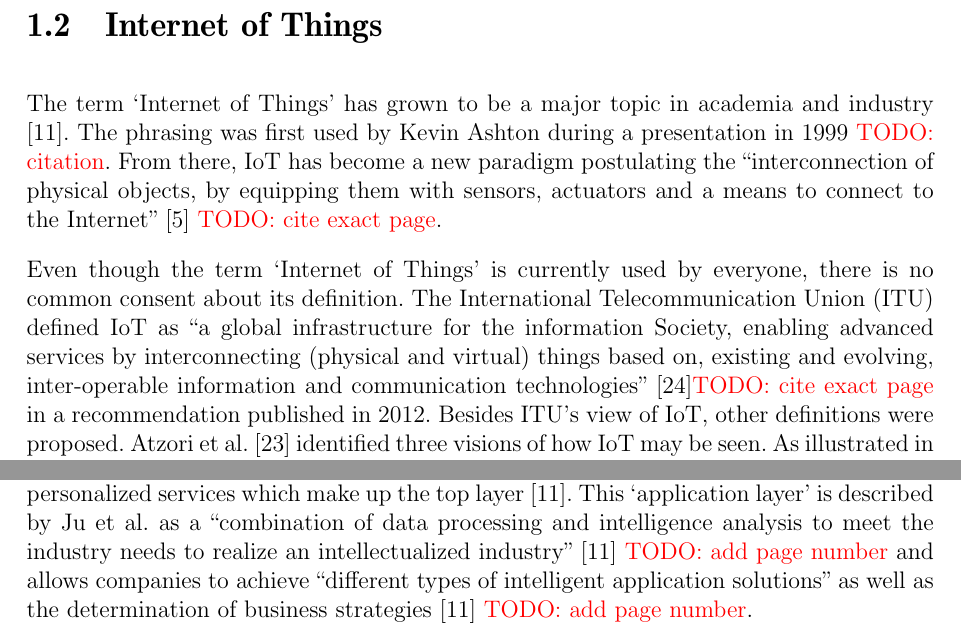
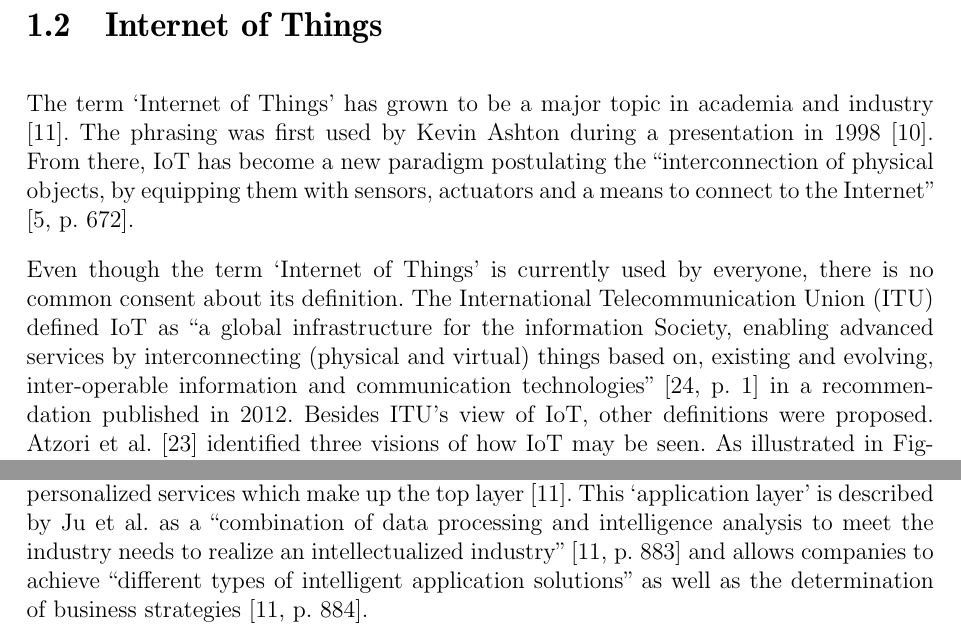
Before and after one commit to mustard123/inet_eco, a LaTeX thesis (Seminar-Template/talk.tex, which reads Seminar-Template/Talk11/Seminar-Arbeit.tex): two parts of pages 25 and 27 of 50, joined at a grey line, cut so that both start at the same text. Compiled offline with pdfLaTeX.

Commit message:
citations

```diff
--- a/Seminar-Template/Talk11/Seminar-Arbeit.tex
+++ b/Seminar-Template/Talk11/Seminar-Arbeit.tex
@@ -27,9 +27,9 @@
 
 \section{Internet of Things}
 \label{sec:iot}
-	The term `Internet of Things' has grown to be a major topic in academia and industry \cite{ju}. The phrasing was first used by Kevin Ashton during a presentation in 1999 \todo{TODO: citation}. From there, IoT has become a new paradigm postulating the ``interconnection of physical objects, by equipping them with sensors, actuators and a means to connect to the Internet'' \cite{dijkman} \todo{TODO: cite exact page}.
+	The term `Internet of Things' has grown to be a major topic in academia and industry \cite{ju}. The phrasing was first used by Kevin Ashton during a presentation in 1998 \cite{westerlund}. From there, IoT has become a new paradigm postulating the ``interconnection of physical objects, by equipping them with sensors, actuators and a means to connect to the Internet'' \cite[p. 672]{dijkman}.
 
-	Even though the term `Internet of Things' is currently used by everyone, there is no common consent about its definition. The International Telecommunication Union (ITU) defined IoT as ``a global infrastructure for the information Society, enabling advanced services by interconnecting (physical and virtual) things based on, existing and evolving, inter-operable information and communication technologies'' \cite{itu}\todo{TODO: cite exact page} in a recommendation published in 2012. Besides ITU's view of IoT, other definitions were proposed. Atzori et al. \cite{atzori} identified three visions of how IoT may be seen. As illustrated in Figure~\ref{fig:iot_visions}, one vision focuses on the `things' being connected over technologies like RFID, WLAN or NCF. The second, `Internet-oriented' view envisions anything being connected with anything. The third point of view is a `semantic-oriented' vision. Definitions found in literature predominantly focus on this vision. The `Semantic-oriented' vision present thoughts on problems generated through the extremely increased number of connected `things', e.g. the challenging issues related to the representation, storage, interconnection, search and organization of information from IoT. Due to the differences in these visions, the definitions of IoT established by organizations or entities vary strongly depending on their specific interests, approach taken on the subject as well as their backgrounds. The convergence of these three visions illustrated in Figure~\ref{fig:iot_visions} can be seen as the overall paradigm of IoT. This converged perspective is the one that this report takes on in the remaining sections.
+	Even though the term `Internet of Things' is currently used by everyone, there is no common consent about its definition. The International Telecommunication Union (ITU) defined IoT as ``a global infrastructure for the information Society, enabling advanced services by interconnecting (physical and virtual) things based on, existing and evolving, inter-operable information and communication technologies'' \cite[p. 1]{itu} in a recommendation published in 2012. Besides ITU's view of IoT, other definitions were proposed. Atzori et al. \cite{atzori} identified three visions of how IoT may be seen. As illustrated in Figure~\ref{fig:iot_visions}, one vision focuses on the `things' being connected over technologies like RFID, WLAN or NCF. The second, `Internet-oriented' view envisions anything being connected with anything. The third point of view is a `semantic-oriented' vision. Definitions found in literature predominantly focus on this vision. The `Semantic-oriented' vision present thoughts on problems generated through the extremely increased number of connected `things', e.g. the challenging issues related to the representation, storage, interconnection, search and organization of information from IoT. Due to the differences in these visions, the definitions of IoT established by organizations or entities vary strongly depending on their specific interests, approach taken on the subject as well as their backgrounds. The convergence of these three visions illustrated in Figure~\ref{fig:iot_visions} can be seen as the overall paradigm of IoT. This converged perspective is the one that this report takes on in the remaining sections.
 
 	\begin{figure}[ht]
 	    \begin{center}
@@ -51,7 +51,7 @@
 	    \label{fig:wortmann_stack}
     \end{figure}
 
-	As a basis serves a `thing layer' which is a hardware-based sensing layer. It has the function of identifying objects and collecting information through sensors over short-range and local networks \cite{ju}. The `network layer' the transmits real-time data. It not only connects people to `things' but also allows an information flow between `things' autonomously. The data presented by the `network layer' then can be used by companies to provide optimized and personalized services which make up the top layer \cite{ju}. This `application layer' is described by Ju et al. as a ``combination of data processing and intelligence analysis to meet the industry needs to realize an intellectualized industry'' \cite{ju} \todo{TODO: add page number} and allows companies to achieve ``different types of intelligent application solutions'' as well as the determination of business strategies \cite{ju} \todo{TODO: add page number}.
+	As a basis serves a `thing layer' which is a hardware-based sensing layer. It has the function of identifying objects and collecting information through sensors over short-range and local networks \cite{ju}. The `network layer' the transmits real-time data. It not only connects people to `things' but also allows an information flow between `things' autonomously. The data presented by the `network layer' then can be used by companies to provide optimized and personalized services which make up the top layer \cite{ju}. This `application layer' is described by Ju et al. as a ``combination of data processing and intelligence analysis to meet the industry needs to realize an intellectualized industry'' \cite[p. 883]{ju} and allows companies to achieve ``different types of intelligent application solutions'' as well as the determination of business strategies \cite[p. 884]{ju}.
 
 	The Internet of Things has a vast potential. On one side are the customers which enjoy novel experiences through the newly connected world, whereas on the other side, there are the businesses getting involved in the IoT market with hopes of economical and reputational gains \cite{ju}. These `gains' on the business side, or better, the way to generate economical `gain' in the `Internet of Things' and how they have changed compared to value creation in traditional businesses, are the focus of the following sections.
 	%\todo{TODO: potenzial beschriibe, f?r business und `private' bi business ?berleitig zu BM und section BMF}
```
Also changed, not shown: Seminar-Template/Talk11/Seminar-Arbeit.tex (11 more changed lines).
